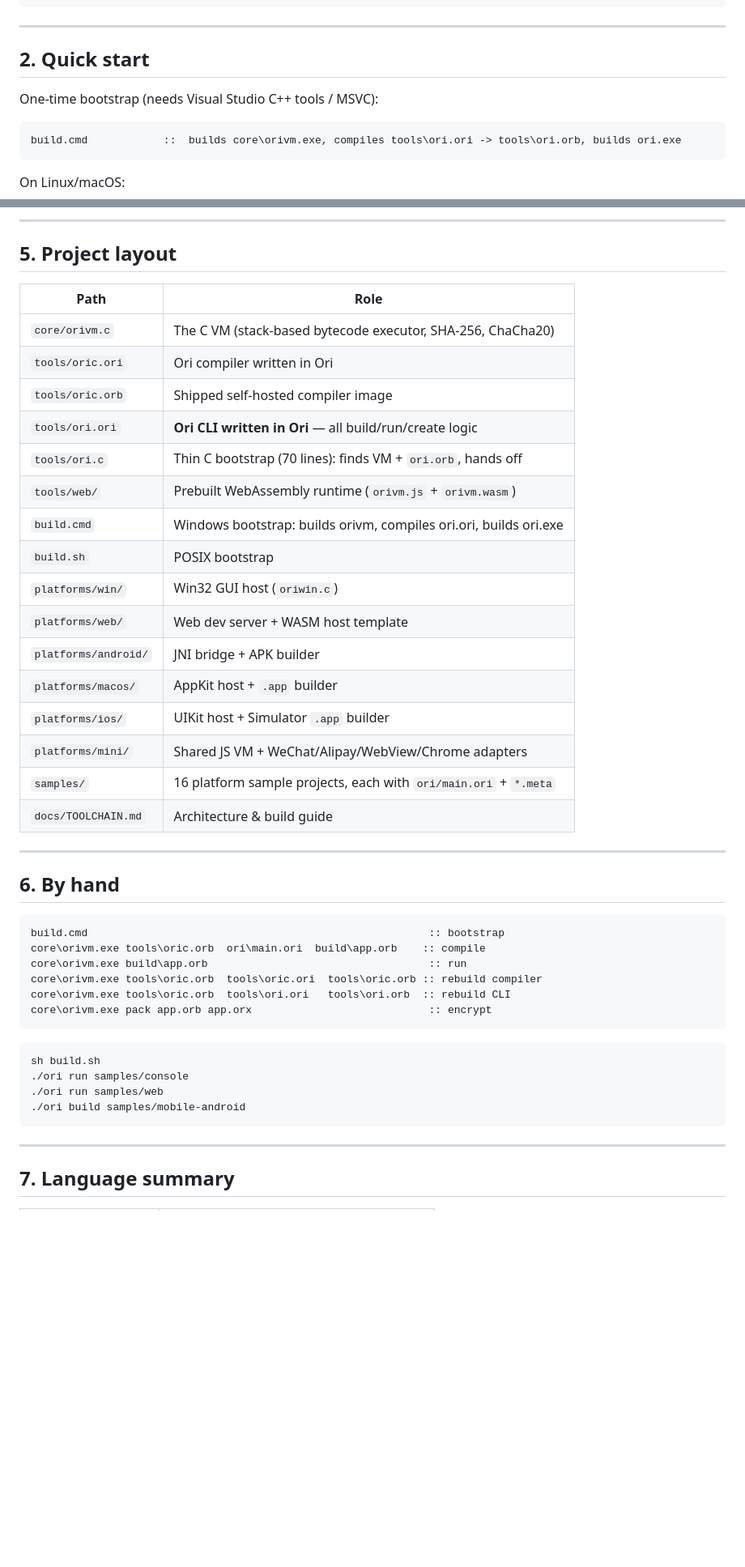
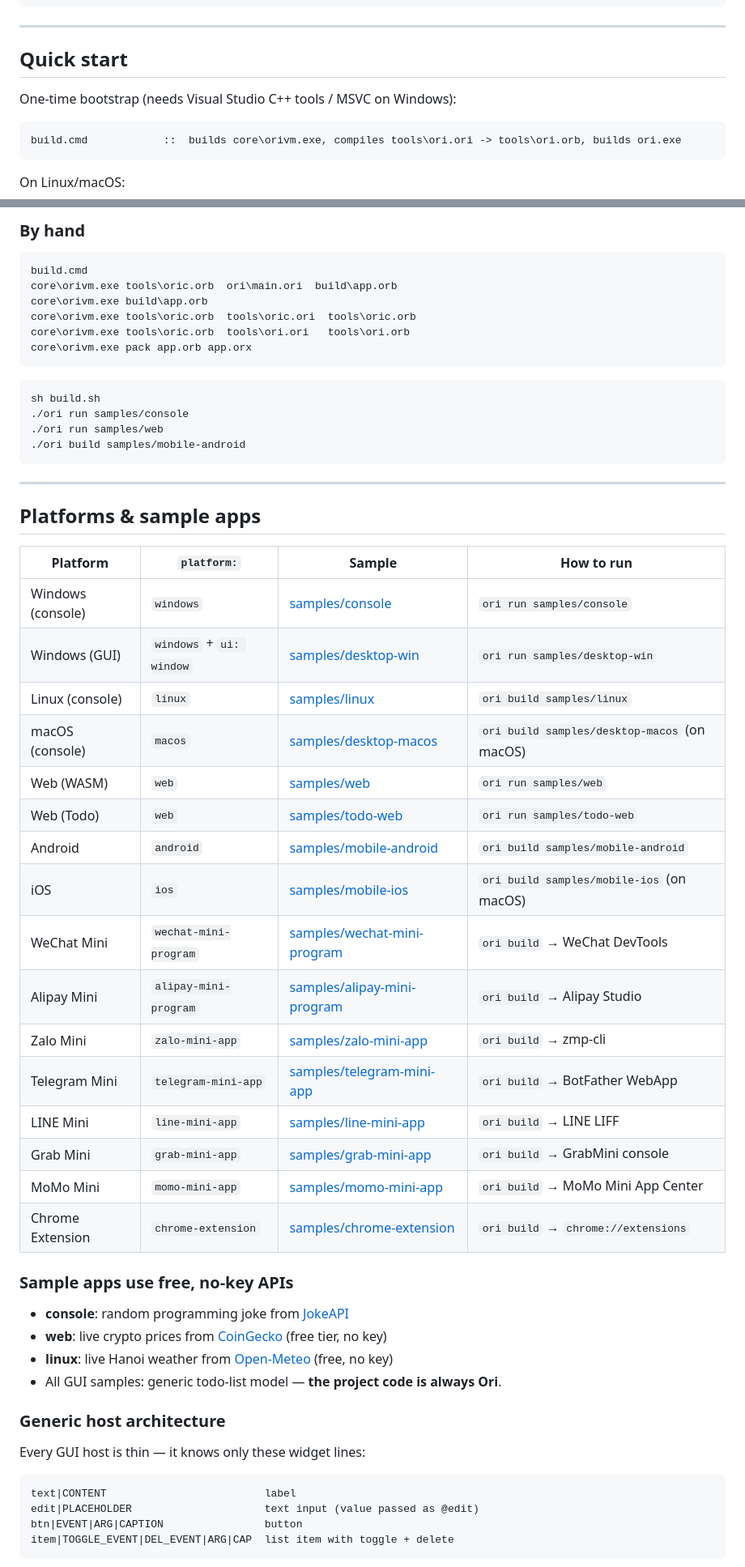
Before and after one commit to ThanhTrucSolutions/OriLang, a Markdown page: README.md, 2 parts joined by grey strips. Shown at 81% size. Drawn GitHub-style; blank space fills up the shorter version.

Commit message:
Docs: rewrite professional product README
Unified structure (highlights, screenshots, quick start, CLI, diagrams full-width, layout, development, MergeOS). Fix encoding/structure issues where present.

````diff
--- a/README.md
+++ b/README.md
@@ -138,9 +109,9 @@ loop i < len xs {
 
 ---
 
-## 2. Quick start
+## Quick start
 
-One-time bootstrap (needs Visual Studio C++ tools / MSVC):
+One-time bootstrap (needs Visual Studio C++ tools / MSVC on Windows):
 
 ```bat
 build.cmd            ::  builds core\orivm.exe, compiles tools\ori.ori -> tools\ori.orb, builds ori.exe
@@ -270,37 +158,12 @@ and Chrome — only the thin view layer differs.
----
-
-## 5. Project layout
-
-| Path | Role |
-|---|---|
-| `core/orivm.c`    | The C VM (stack-based bytecode executor, SHA-256, ChaCha20) |
-| `tools/oric.ori`  | Ori compiler written in Ori |
-| `tools/oric.orb`  | Shipped self-hosted compiler image |
-| `tools/ori.ori`   | **Ori CLI written in Ori** — all build/run/create logic |
-| `tools/ori.c`     | Thin C bootstrap (70 lines): finds VM + `ori.orb`, hands off |
-| `tools/web/`      | Prebuilt WebAssembly runtime (`orivm.js` + `orivm.wasm`) |
-| `build.cmd`       | Windows bootstrap: builds orivm, compiles ori.ori, builds ori.exe |
-| `build.sh`        | POSIX bootstrap |
-| `platforms/win/`  | Win32 GUI host (`oriwin.c`) |
-| `platforms/web/`  | Web dev server + WASM host template |
-| `platforms/android/` | JNI bridge + APK builder |
-| `platforms/macos/` | AppKit host + `.app` builder |
-| `platforms/ios/`  | UIKit host + Simulator `.app` builder |
-| `platforms/mini/` | Shared JS VM + WeChat/Alipay/WebView/Chrome adapters |
-| `samples/`        | 16 platform sample projects, each with `ori/main.ori` + `*.meta` |
-| `docs/TOOLCHAIN.md` | Architecture & build guide |
-
----
-
-## 6. By hand
+### By hand
 
 ```bat
-build.cmd                                                      :: bootstrap
-core\orivm.exe tools\oric.orb  ori\main.ori  build\app.orb    :: compile
-core\orivm.exe build\app.orb                                   :: run
-core\orivm.exe tools\oric.orb  tools\oric.ori  tools\oric.orb :: rebuild compiler
-core\orivm.exe tools\oric.orb  tools\ori.ori   tools\ori.orb  :: rebuild CLI
-core\orivm.exe pack app.orb app.orx                            :: encrypt
+build.cmd
+core\orivm.exe tools\oric.orb  ori\main.ori  build\app.orb
+core\orivm.exe build\app.orb
+core\orivm.exe tools\oric.orb  tools\oric.ori  tools\oric.orb
+core\orivm.exe tools\oric.orb  tools\ori.ori   tools\ori.orb
+core\orivm.exe pack app.orb app.orx
 ```
 
 ```sh
@@ -312,4 +175,42 @@ sh build.sh
 
 ---
 
-## 7. Language summary
+## Platforms & sample apps
+
+| Platform | `platform:` | Sample | How to run |
+| --- | --- | --- | --- |
+| Windows (console) | `windows` | [samples/console](samples/console) | `ori run samples/console` |
+| Windows (GUI) | `windows` + `ui: window` | [samples/desktop-win](samples/desktop-win) | `ori run samples/desktop-win` |
+| Linux (console) | `linux` | [samples/linux](samples/linux) | `ori build samples/linux` |
+| macOS (console) | `macos` | [samples/desktop-macos](samples/desktop-macos) | `ori build samples/desktop-macos` (on macOS) |
+| Web (WASM) | `web` | [samples/web](samples/web) | `ori run samples/web` |
+| Web (Todo) | `web` | [samples/todo-web](samples/todo-web) | `ori run samples/todo-web` |
+| Android | `android` | [samples/mobile-android](samples/mobile-android) | `ori build samples/mobile-android` |
+| iOS | `ios` | [samples/mobile-ios](samples/mobile-ios) | `ori build samples/mobile-ios` (on macOS) |
+| WeChat Mini | `wechat-mini-program` | [samples/wechat-mini-program](samples/wechat-mini-program) | `ori build` → WeChat DevTools |
+| Alipay Mini | `alipay-mini-program` | [samples/alipay-mini-program](samples/alipay-mini-program) | `ori build` → Alipay Studio |
+| Zalo Mini | `zalo-mini-app` | [samples/zalo-mini-app](samples/zalo-mini-app) | `ori build` → zmp-cli |
+| Telegram Mini | `telegram-mini-app` | [samples/telegram-mini-app](samples/telegram-mini-app) | `ori build` → BotFather WebApp |
+| LINE Mini | `line-mini-app` | [samples/line-mini-app](samples/line-mini-app) | `ori build` → LINE LIFF |
+| Grab Mini | `grab-mini-app` | [samples/grab-mini-app](samples/grab-mini-app) | `ori build` → GrabMini console |
+| MoMo Mini | `momo-mini-app` | [samples/momo-mini-app](samples/momo-mini-app) | `ori build` → MoMo Mini App Center |
+| Chrome Extension | `chrome-extension` | [samples/chrome-extension](samples/chrome-extension) | `ori build` → `chrome://extensions` |
+
+### Sample apps use free, no-key APIs
+
+- **console**: random programming joke from [JokeAPI](https://v2.jokeapi.dev/)
+- **web**: live crypto prices from [CoinGecko](https://api.coingecko.com/) (free tier, no key)
+- **linux**: live Hanoi weather from [Open-Meteo](https://open-meteo.com/) (free, no key)
+- All GUI samples: generic todo-list model — **the project code is always Ori**.
+
+### Generic host architecture
+
+Every GUI host is thin — it knows only these widget lines:
+
+```text
+text|CONTENT                         label
+edit|PLACEHOLDER                     text input (value passed as @edit)
+btn|EVENT|ARG|CAPTION                button
+item|TOGGLE_EVENT|DEL_EVENT|ARG|CAP  list item with toggle + delete
+```
+
````
Also changed, not shown: other parts of README.md (+97 -134 lines).
